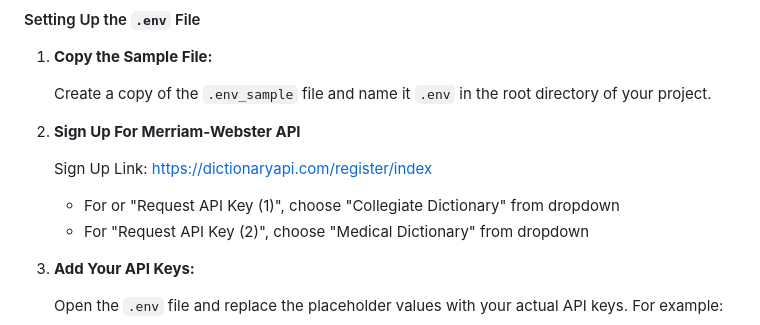
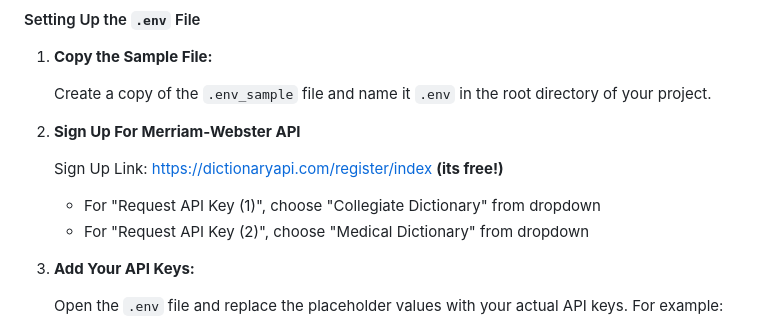
Before and after one commit to ananya-nadendla/can_i_eat_that, a Markdown page: README.md, the part around the change. GitHub-like rendering.

Commit message:
v0.8.1 - updated README.md (x2)

```diff
--- a/README.md
+++ b/README.md
@@ -181,8 +181,8 @@ This project uses an environment file (`.env`) to store API Keys for security pu
 
 2.  **Sign Up For Merriam-Webster API**
 
-    Sign Up Link: https://dictionaryapi.com/register/index
-    - For or "Request API Key (1)", choose "Collegiate Dictionary" from dropdown
+    Sign Up Link: https://dictionaryapi.com/register/index **(its free!)**
+    - For "Request API Key (1)", choose "Collegiate Dictionary" from dropdown
     - For "Request API Key (2)", choose "Medical Dictionary" from dropdown
 
 
```
